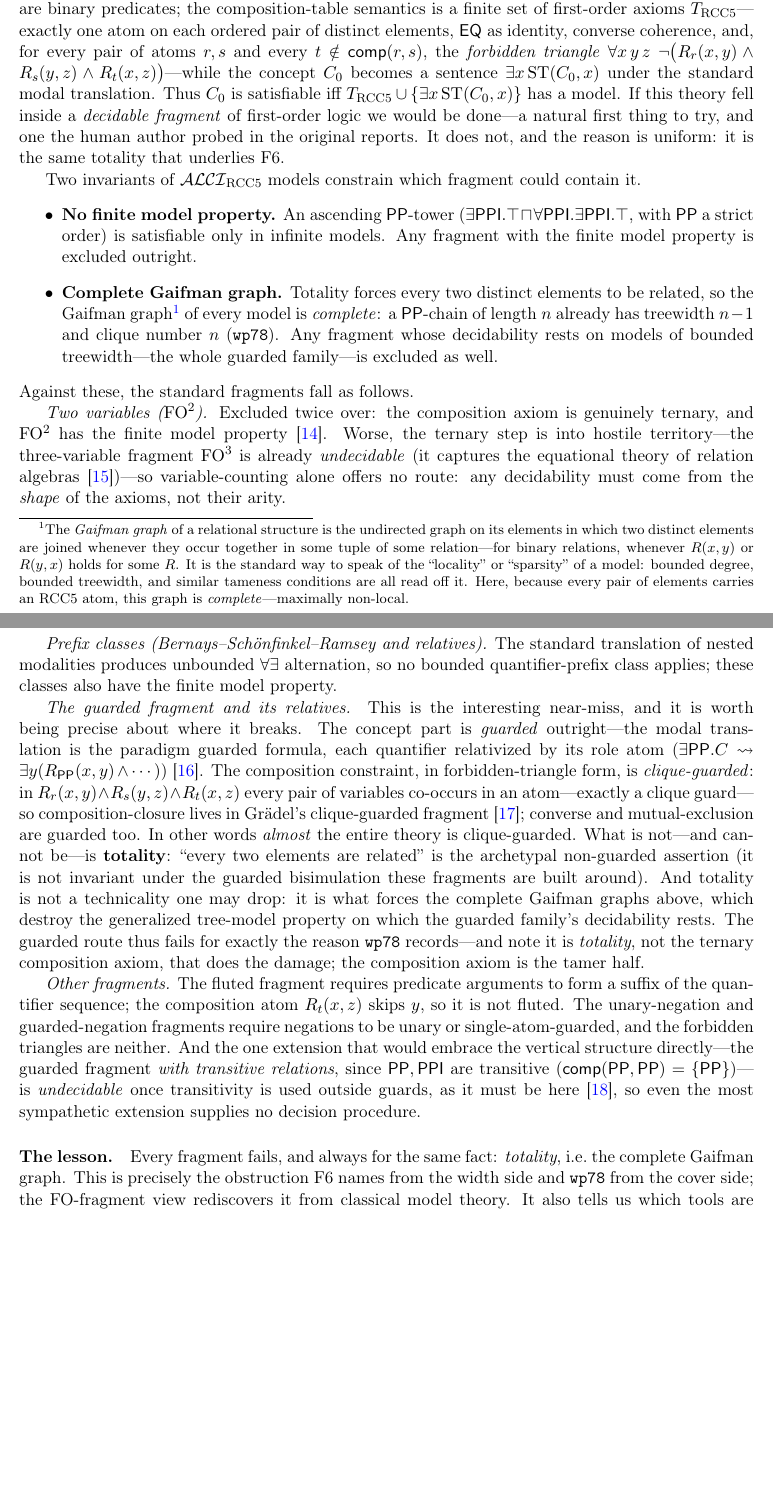
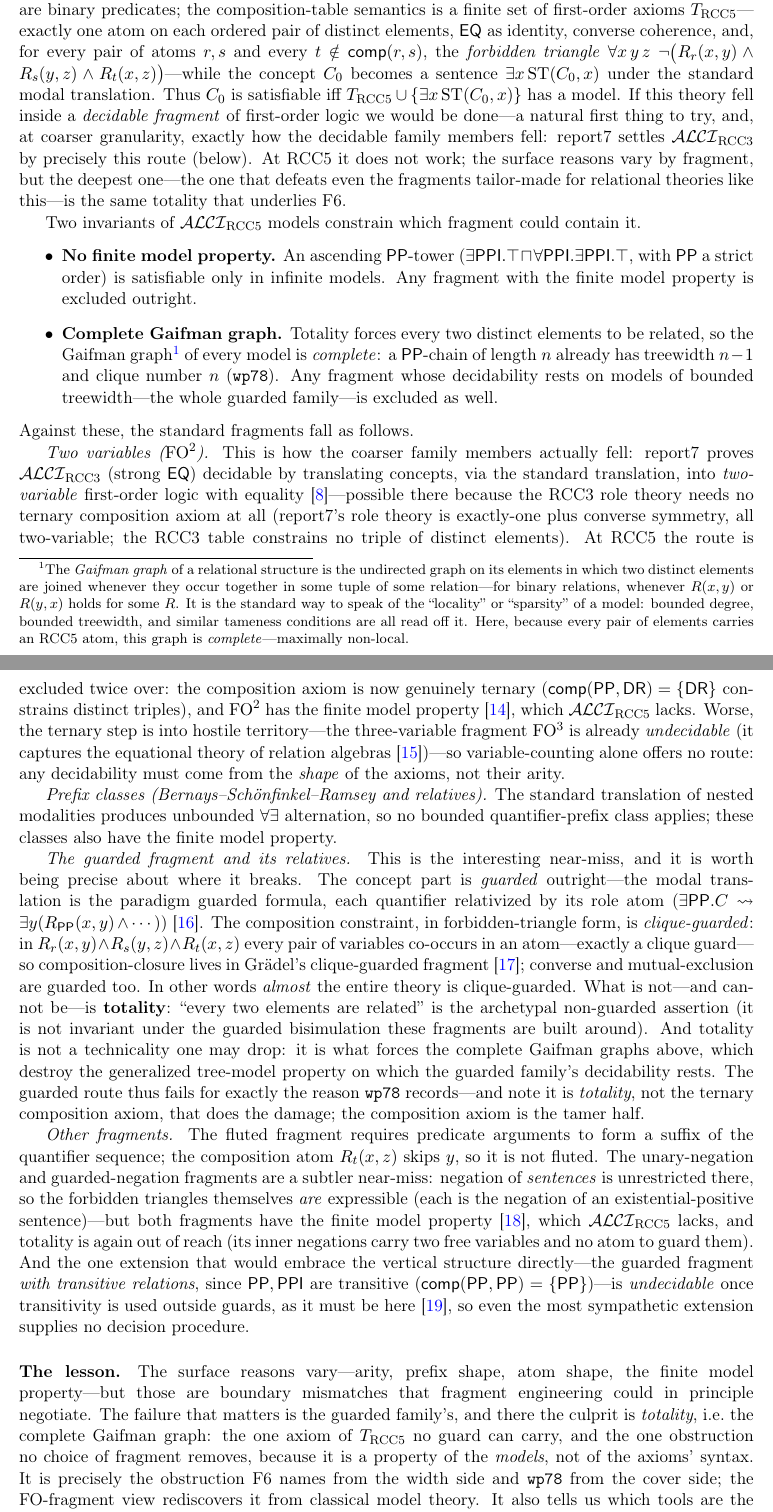
Before and after one commit to lambdamikel/alcircc5, a LaTeX paper (papers/overview_arxiv.tex): two parts of pages 11 and 12 of 36 before the commit and two parts of pages 11 and 12 of 37 after it, joined at a grey line, cut so that both start at the same text, the shorter picture padded with empty space. Compiled offline with pdfLaTeX.

Commit message:
overview: correction pass on §5 — GNFO fix, totality claim precisified, report7 FO² credit
Full verification read of the paper; the pre-existing material checked out
(comp table verified cell-by-cell against the certified Lean table, the four
determining compositions, half-determinism cells, W2', clique-guardedness of
the forbidden triangles, Church/Gödel framing). Two genuine errors found in
the new FO-fragments section, both fixed:

- UNFO/guarded-negation was factually wrong: the forbidden triangles ARE
  expressible there (negations of existential-positive sentences). Correct
  exclusions: the finite model property (new cite: Bárány–ten Cate–Segoufin,
  Guarded Negation, JACM 2015) and, again, totality — which strengthens the
  section's thesis.
- "Every fragment fails, always for the same fact: totality" was an
  overclaim (totality is FO²-expressible; FO² fails on arity/FMP). Lesson
  paragraph rewritten precisely: surface reasons vary; the failure that
  matters (guarded family) is totality, a property of the models, not the
  axioms' syntax. Matching softenings in the §5 opener and intro roadmap.

Two report7 credit upgrades, verified against the primary source:
- report7 §4.3.2 proves ALCIRCC3 decidable by translation into two-variable
  FO with equality (citing Grädel–Otto) — the FO² item now records the
  fragment route's actual 2003 track record and where it dies at RCC5.
- report7 already invoked "sound+complete axiomatization + FMP ⇒ decidable"
  for a bounded variant — the Π⁰₁ paragraph's textbook route now credits it.

Paper: 37pp, 0 overfull, 0 undefined refs.

Co-Authored-By: Claude Fable 5 <noreply@anthropic.com>

```diff
--- a/papers/overview_arxiv.tex
+++ b/papers/overview_arxiv.tex
@@ -763,8 +763,11 @@ the concept $C_0$ becomes a sentence $\exists x\,\mathrm{ST}(C_0,x)$ under the
 standard modal translation. Thus $C_0$ is satisfiable iff
 $T_{\mathrm{RCC5}}\cup\{\exists x\,\mathrm{ST}(C_0,x)\}$ has a model. If this
 theory fell inside a \emph{decidable fragment} of first-order logic we would
-be done---a natural first thing to try, and one the human author probed in the
-original reports. It does not, and the reason is uniform: it is the same
+be done---a natural first thing to try, and, at coarser granularity, exactly
+how the decidable family members fell: report7 settles $\ALCIRCC3$ by
+precisely this route (below). At RCC5 it does not work; the surface reasons
+vary by fragment, but the deepest one---the one that defeats even the
+fragments tailor-made for relational theories like this---is the same
 totality that underlies F6.
 
 Two invariants of $\ALCIRCC{5}$ models constrain which fragment could contain
@@ -792,9 +795,17 @@ it.
 
 \noindent Against these, the standard fragments fall as follows.
 
-\emph{Two variables ($\mathrm{FO}^2$).} Excluded twice over: the composition
-axiom is genuinely ternary, and $\mathrm{FO}^2$ has the finite model
-property~\cite{GradelKolaitisVardi1997}. Worse, the ternary step is into
+\emph{Two variables ($\mathrm{FO}^2$).} This is how the coarser family
+members actually fell: report7 proves $\ALCIRCC3$ (strong $\EQ$) decidable by
+translating concepts, via the standard translation, into \emph{two-variable}
+first-order logic with equality~\cite{Wessel2003}---possible there because
+the RCC3 role theory needs no ternary composition axiom at all (report7's
+role theory is exactly-one plus converse symmetry, all two-variable; the
+RCC3 table constrains no triple of distinct elements). At RCC5 the route is
+excluded twice over: the composition axiom is now genuinely ternary
+($\comp(\PP,\DR)=\{\DR\}$ constrains distinct triples), and $\mathrm{FO}^2$
+has the finite model property~\cite{GradelKolaitisVardi1997}, which
+$\ALCIRCC5$ lacks. Worse, the ternary step is into
 hostile territory---the three-variable fragment $\mathrm{FO}^3$ is already
 \emph{undecidable} (it captures the equational theory of relation
 algebras~\cite{TarskiGivant1987})---so variable-counting alone offers no
@@ -829,18 +840,28 @@ that does the damage; the composition axiom is the tamer half.
 \emph{Other fragments.} The fluted fragment requires predicate arguments to
 form a suffix of the quantifier sequence; the composition atom $R_t(x,z)$
 skips $y$, so it is not fluted. The unary-negation and guarded-negation
-fragments require negations to be unary or single-atom-guarded, and the
-forbidden triangles are neither. And the one extension that would embrace the
+fragments are a subtler near-miss: negation of \emph{sentences} is
+unrestricted there, so the forbidden triangles themselves \emph{are}
+expressible (each is the negation of an existential-positive
+sentence)---but both fragments have the finite model
+property~\cite{BaranyTenCateSegoufin2015}, which $\ALCIRCC5$ lacks, and
+totality is again out of reach (its inner negations carry two free
+variables and no atom to guard them). And the one extension that would embrace the
 vertical structure directly---the guarded fragment \emph{with transitive
 relations}, since $\PP,\PPI$ are transitive ($\comp(\PP,\PP)=\{\PP\}$)---is
 \emph{undecidable} once transitivity is used outside guards, as it must be
 here~\cite{GanzingerMeyerVeanes1999}, so even the most sympathetic extension
 supplies no decision procedure.
 
-\paragraph{The lesson.} Every fragment fails, and always for the same fact:
-\emph{totality}, i.e.\ the complete Gaifman graph. This is precisely the
-obstruction F6 names from the width side and \texttt{wp78} from the cover
-side; the FO-fragment view rediscovers it from classical model theory. It
+\paragraph{The lesson.} The surface reasons vary---arity, prefix shape, atom
+shape, the finite model property---but those are boundary mismatches that
+fragment engineering could in principle negotiate. The failure that matters
+is the guarded family's, and there the culprit is \emph{totality}, i.e.\ the
+complete Gaifman graph: the one axiom of $T_{\mathrm{RCC5}}$ no guard can
+carry, and the one obstruction no choice of fragment removes, because it is
+a property of the \emph{models}, not of the axioms' syntax. It is precisely
+the obstruction F6 names from the width side and \texttt{wp78} from the
+cover side; the FO-fragment view rediscovers it from classical model theory. It
 also tells us which tools are the wrong ones: guardedness and locality
 (Gaifman, Hanf) are exactly what totality defeats, so the productive
 machinery is the totality-tolerant kind---Ehrenfeucht--Fra\"iss\'e /
```
Also changed, not shown: papers/overview_arxiv.pdf, papers/overview_arxiv.tex (13 more changed lines).
